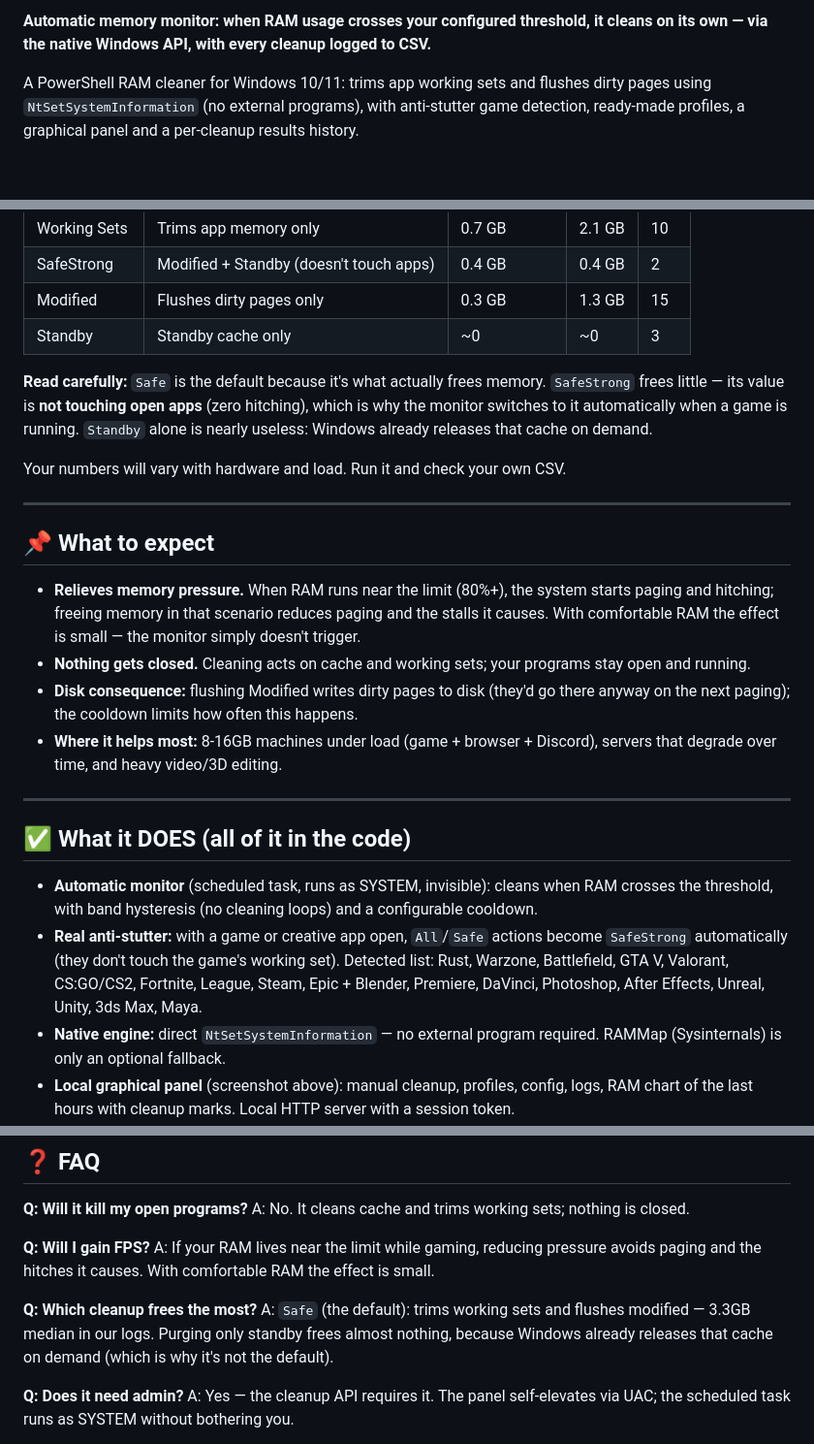
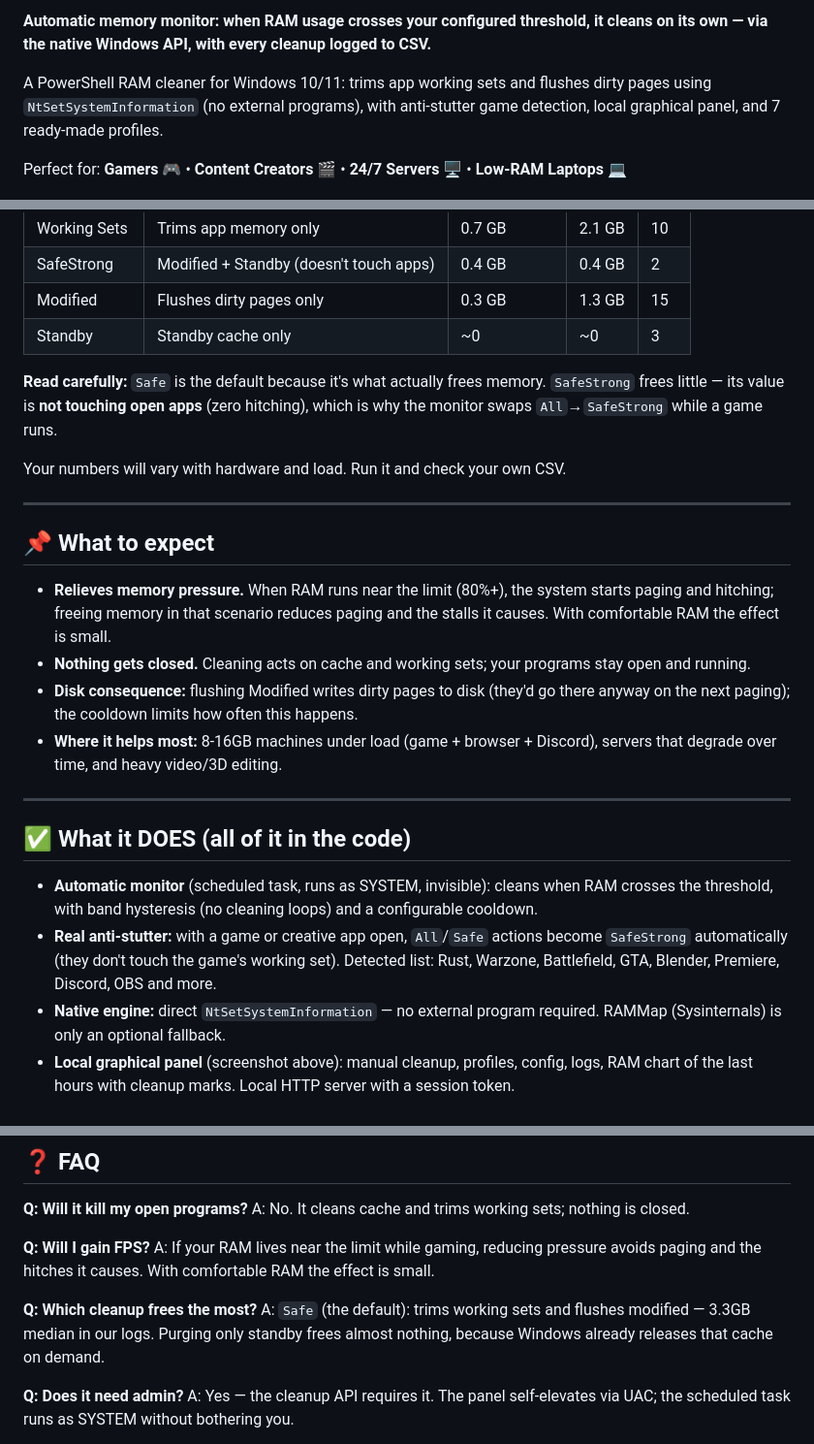
Before and after one commit to Codyte/Ram-Otimizador, a Markdown page: README.en.md, 3 parts joined by grey strips. Shown at 97% size. Drawn GitHub-style; blank space fills up the shorter version.

Commit message:
docs: enhance English README with SEO optimization and better badges

```diff
--- a/README.en.md
+++ b/README.en.md
@@ -5,7 +11,9 @@
 
 **Automatic memory monitor: when RAM usage crosses your configured threshold, it cleans on its own — via the native Windows API, with every cleanup logged to CSV.**
 
-A PowerShell RAM cleaner for Windows 10/11: trims app working sets and flushes dirty pages using `NtSetSystemInformation` (no external programs), with anti-stutter game detection, ready-made profiles, a graphical panel and a per-cleanup results history.
+A PowerShell RAM cleaner for Windows 10/11: trims app working sets and flushes dirty pages using `NtSetSystemInformation` (no external programs), with anti-stutter game detection, local graphical panel, and 7 ready-made profiles.
+
+Perfect for: **Gamers** 🎮 • **Content Creators** 🎬 • **24/7 Servers** 🖥️ • **Low-RAM Laptops** 💻
 
 ![Ram-Otimizador panel](docs/ui-screenshot.png)
 
@@ -26,7 +34,7 @@ Every cleanup is recorded in `logs/cleanup-history.csv`. Results of **209 cleanu
 | Modified | Flushes dirty pages only | 0.3 GB | 1.3 GB | 15 |
 | Standby | Standby cache only | ~0 | ~0 | 3 |
 
-**Read carefully:** `Safe` is the default because it's what actually frees memory. `SafeStrong` frees little — its value is **not touching open apps** (zero hitching), which is why the monitor switches to it automatically when a game is running. `Standby` alone is nearly useless: Windows already releases that cache on demand.
+**Read carefully:** `Safe` is the default because it's what actually frees memory. `SafeStrong` frees little — its value is **not touching open apps** (zero hitching), which is why the monitor swaps `All`→`SafeStrong` while a game runs.
 
 Your numbers will vary with hardware and load. Run it and check your own CSV.
 
@@ -34,7 +42,7 @@ Your numbers will vary with hardware and load. Run it and check your own CSV.
 
 ## 📌 What to expect
 
-- **Relieves memory pressure.** When RAM runs near the limit (80%+), the system starts paging and hitching; freeing memory in that scenario reduces paging and the stalls it causes. With comfortable RAM the effect is small — the monitor simply doesn't trigger.
+- **Relieves memory pressure.** When RAM runs near the limit (80%+), the system starts paging and hitching; freeing memory in that scenario reduces paging and the stalls it causes. With comfortable RAM the effect is small.
 - **Nothing gets closed.** Cleaning acts on cache and working sets; your programs stay open and running.
 - **Disk consequence:** flushing Modified writes dirty pages to disk (they'd go there anyway on the next paging); the cooldown limits how often this happens.
 - **Where it helps most:** 8-16GB machines under load (game + browser + Discord), servers that degrade over time, and heavy video/3D editing.
@@ -44,7 +52,7 @@ Your numbers will vary with hardware and load. Run it and check your own CSV.
 ## ✅ What it DOES (all of it in the code)
 
 - **Automatic monitor** (scheduled task, runs as SYSTEM, invisible): cleans when RAM crosses the threshold, with band hysteresis (no cleaning loops) and a configurable cooldown.
-- **Real anti-stutter:** with a game or creative app open, `All`/`Safe` actions become `SafeStrong` automatically (they don't touch the game's working set). Detected list: Rust, Warzone, Battlefield, GTA V, Valorant, CS:GO/CS2, Fortnite, League, Steam, Epic + Blender, Premiere, DaVinci, Photoshop, After Effects, Unreal, Unity, 3ds Max, Maya.
+- **Real anti-stutter:** with a game or creative app open, `All`/`Safe` actions become `SafeStrong` automatically (they don't touch the game's working set). Detected list: Rust, Warzone, Battlefield, GTA, Blender, Premiere, Discord, OBS and more.
 - **Native engine:** direct `NtSetSystemInformation` — no external program required. RAMMap (Sysinternals) is only an optional fallback.
 - **Local graphical panel** (screenshot above): manual cleanup, profiles, config, logs, RAM chart of the last hours with cleanup marks. Local HTTP server with a session token.
 - **7 ready-made profiles** + automatic recommendation that inspects your hardware.
@@ -132,7 +140,7 @@ A: No. It cleans cache and trims working sets; nothing is closed.
 A: If your RAM lives near the limit while gaming, reducing pressure avoids paging and the hitches it causes. With comfortable RAM the effect is small.
 
 **Q: Which cleanup frees the most?**
-A: `Safe` (the default): trims working sets and flushes modified — 3.3GB median in our logs. Purging only standby frees almost nothing, because Windows already releases that cache on demand (which is why it's not the default).
+A: `Safe` (the default): trims working sets and flushes modified — 3.3GB median in our logs. Purging only standby frees almost nothing, because Windows already releases that cache on demand.
 
 **Q: Does it need admin?**
 A: Yes — the cleanup API requires it. The panel self-elevates via UAC; the scheduled task runs as SYSTEM without bothering you.
```
Also changed, not shown: other parts of README.en.md (+7 -1 lines).
